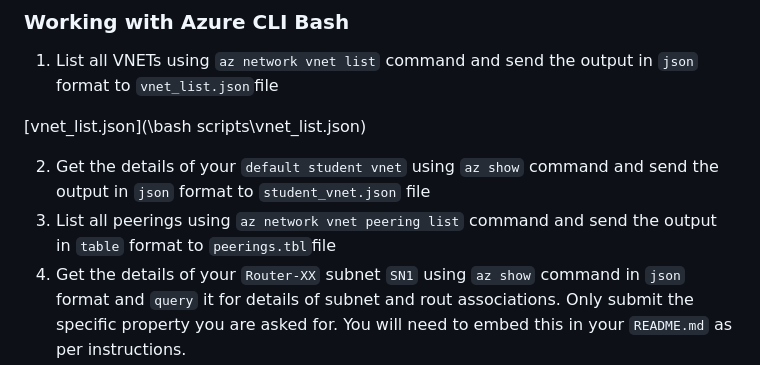
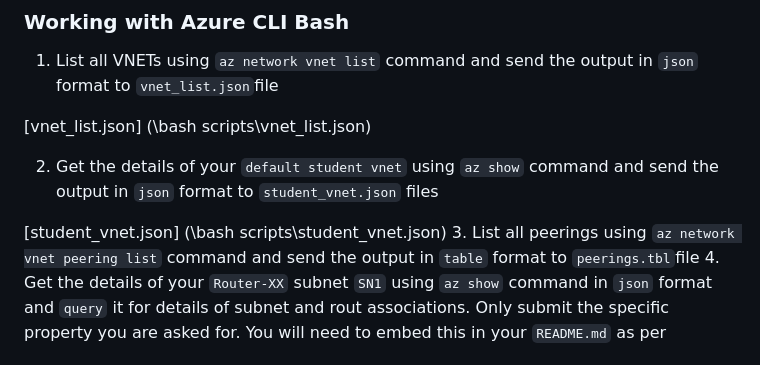
Before and after one commit to komals-1494/CAA900-Azure-Project, a Markdown page: Checkpoint4/README.md, the part around the change. Rendered like a GitHub page.

```diff
--- a/Checkpoint4/README.md
+++ b/Checkpoint4/README.md
@@ -37,9 +37,11 @@ az network vnet subnet create is the CLI command to create a subnet in the speci
 
 1. List all VNETs using `az network vnet list` command and send the output in `json` format to `vnet_list.json`file
 
-[vnet_list.json](\bash scripts\vnet_list.json)
+[vnet_list.json] (\bash scripts\vnet_list.json)
 
-2. Get the details of your `default student vnet` using `az show` command and send the output in `json` format to `student_vnet.json` file
+2. Get the details of your `default student vnet` using `az show` command and send the output in `json` format to `student_vnet.json` files
+
+[student_vnet.json] (\bash scripts\student_vnet.json)
 3. List all peerings using `az network vnet peering list` command and send the output in `table` format to `peerings.tbl`file
 4. Get the details of your `Router-XX` subnet `SN1` using `az show` command in `json` format and `query` it for details of subnet and rout associations. Only submit the specific property you are asked for. You will need to embed this in your `README.md` as per instructions.
 5. List all routes in `RT-xx` using `az network route-table route list` command and send the output in `table` format to `route_list.tbl`file
```
